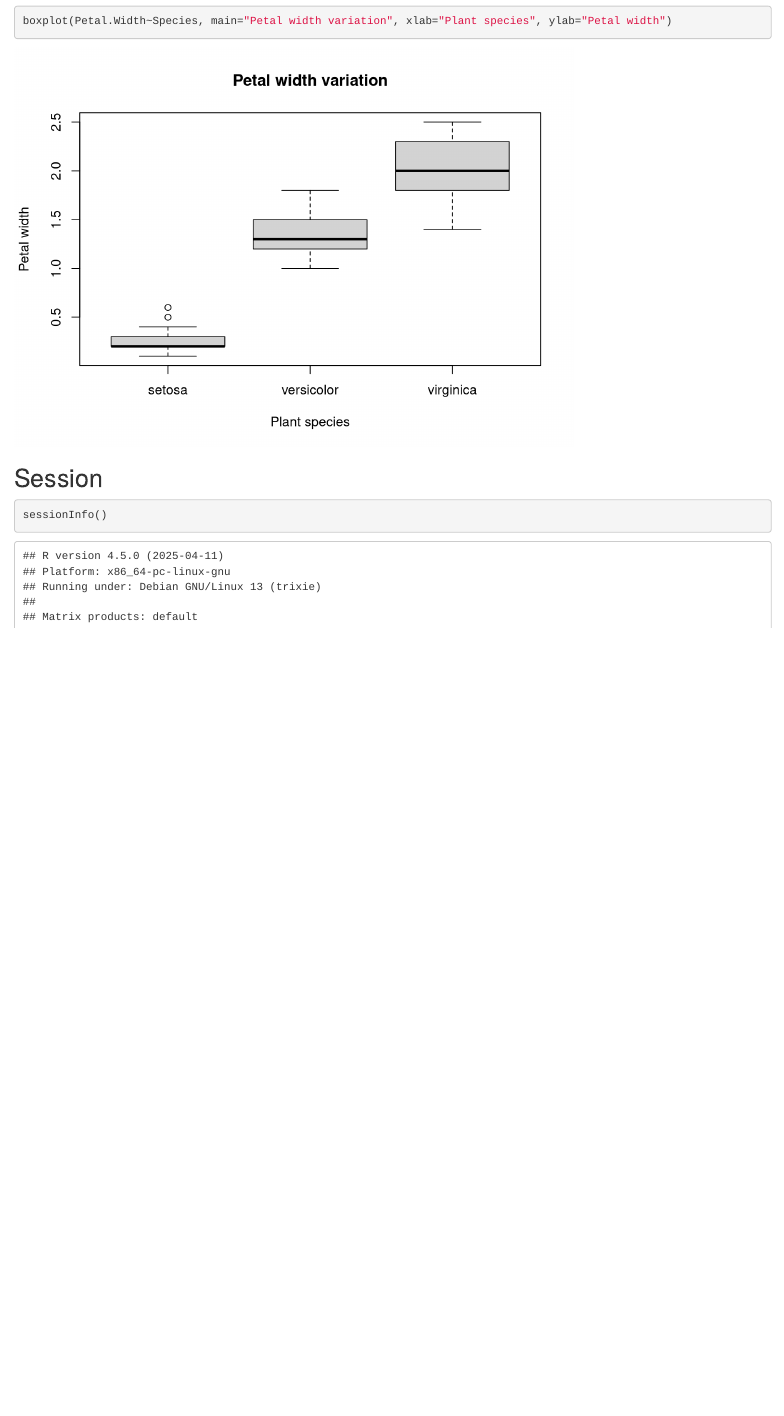
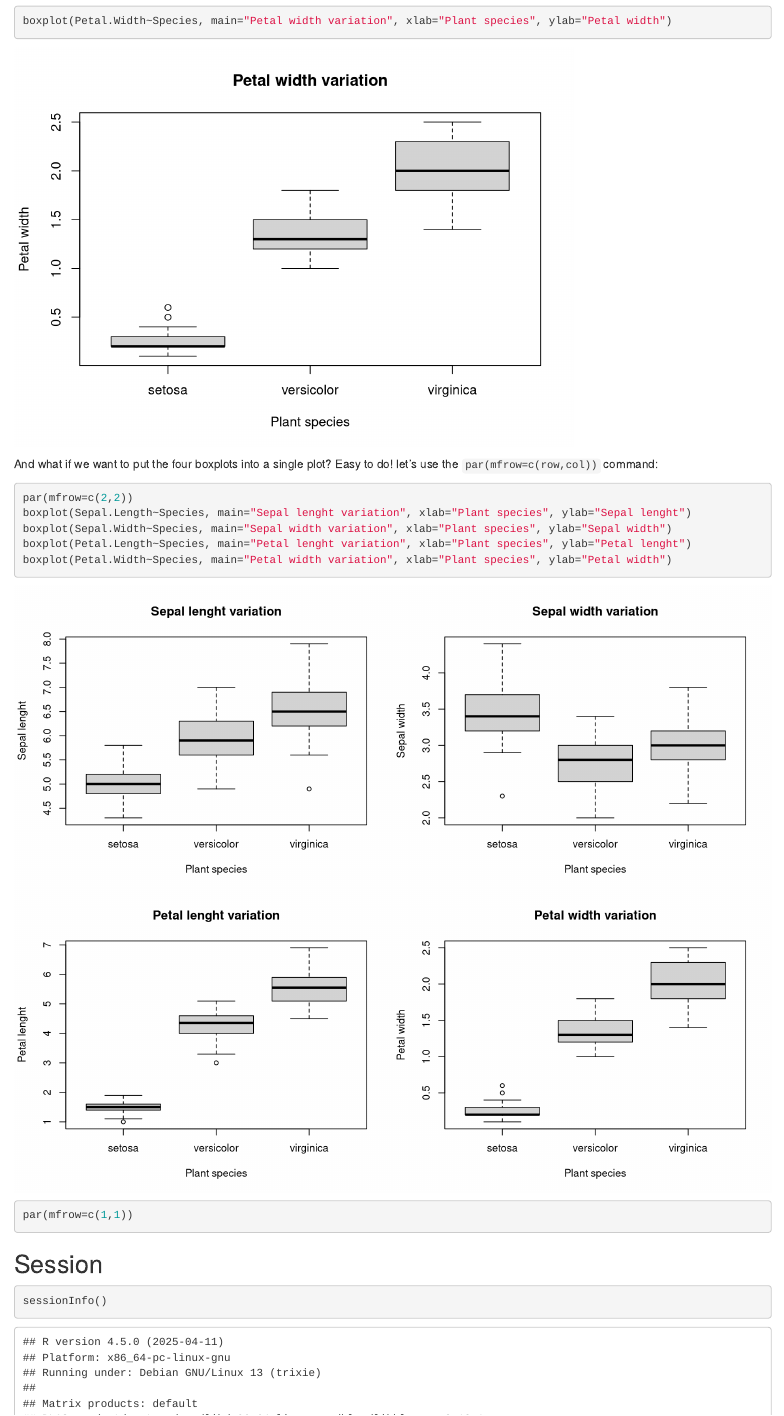
Before and after one commit to fonturbel-lab/R_caffe, an R Markdown document (01-objects.Rmd): the page in a window 1100 px wide, from 7310 px down. Rendered offline with R 4.5, knitr and Pandoc, with nearby package versions; a font, style sheet, LaTeX package, included part or bibliography that could not be used is replaced or left out.

Commit message:
Adding content

````diff
--- a/01-objects.Rmd
+++ b/01-objects.Rmd
@@ -121,6 +121,16 @@ boxplot(Petal.Length~Species, main="Petal lenght variation", xlab="Plant species
 boxplot(Petal.Width~Species, main="Petal width variation", xlab="Plant species", ylab="Petal width")
 ```
 
+And what if we want to put the four boxplots into a single plot? Easy to do! let's use the `par(mfrow=c(row,col))` command:
+
+```{r bp2, fig.width=10, fig.height=8}
+par(mfrow=c(2,2))
+boxplot(Sepal.Length~Species, main="Sepal lenght variation", xlab="Plant species", ylab="Sepal lenght")
+boxplot(Sepal.Width~Species, main="Sepal width variation", xlab="Plant species", ylab="Sepal width")
+boxplot(Petal.Length~Species, main="Petal lenght variation", xlab="Plant species", ylab="Petal lenght")
+boxplot(Petal.Width~Species, main="Petal width variation", xlab="Plant species", ylab="Petal width")
+par(mfrow=c(1,1))
+```
 
 ## Session
 
````
Also changed, not shown: 01-objects.html.
